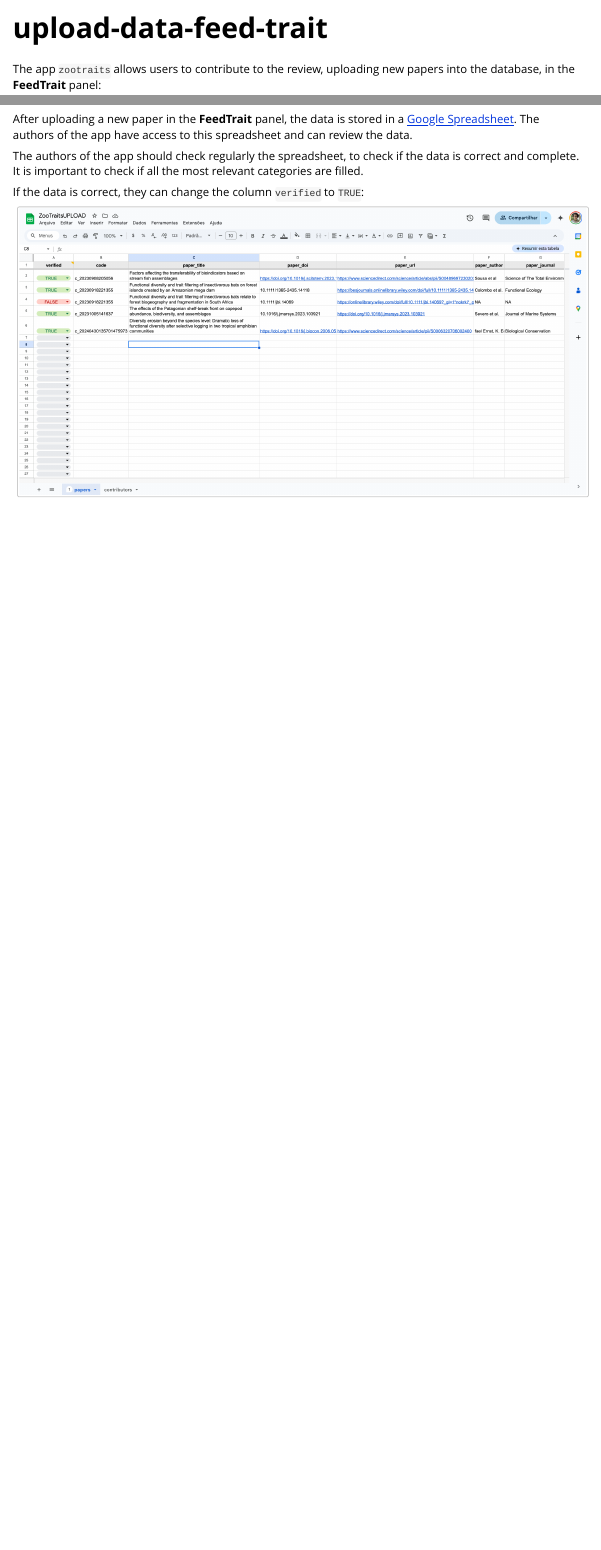
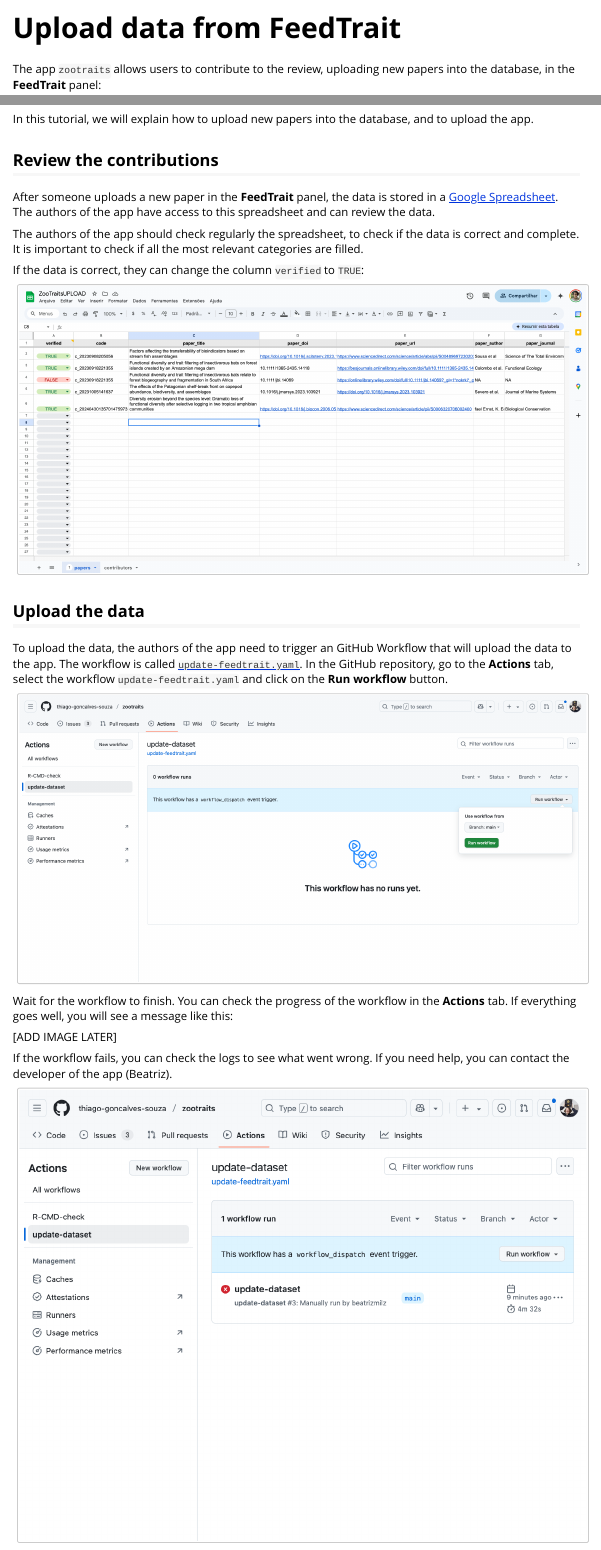
Before and after one commit to thiago-goncalves-souza/zootraits, an R Markdown document (vignettes/upload-data-feed-trait.Rmd): the page in a window 1100 px wide, from its top, and a second part further down, joined at a grey line. Rendered offline with R 4.5, knitr and Pandoc, with nearby package versions.

Commit message:
upload vignette

````diff
--- a/.github/workflows/update-feedtrait.yaml
+++ b/.github/workflows/update-feedtrait.yaml
@@ -3,10 +3,10 @@
 on:
   workflow_dispatch:
 
-name: update-dataset
+name: update-feedtrait
 
 jobs:
-  R-CMD-check:
+  update-feedtrait:
     runs-on: ubuntu-latest
     env:
       GITHUB_PAT: ${{ secrets.GITHUB_TOKEN }}
--- a/vignettes/upload-data-feed-trait.Rmd
+++ b/vignettes/upload-data-feed-trait.Rmd
@@ -1,5 +1,5 @@
 ---
-title: "upload-data-feed-trait"
+title: "Upload data from FeedTrait"
 output: rmarkdown::html_vignette
 vignette: >
   %\VignetteIndexEntry{upload-data-feed-trait}
@@ -22,7 +22,11 @@ The app `zootraits` allows users to contribute to the review, uploading new pape
 knitr::include_graphics("images/feedtrait-panel.png")
 ```
 
-After uploading a new paper in the **FeedTrait** panel, the data is stored in a [Google Spreadsheet](https://docs.google.com/spreadsheets/d/1nStfAOwUvUuVC4Xo3ArI8i1Be9TxGNdmntfn87OGSy4/edit?usp=sharing). The authors of the app have access to this spreadsheet and can review the data.
+In this tutorial, we will explain how to upload new papers into the database, and to upload the app.
+
+## Review the contributions
+
+After someone uploads a new paper in the **FeedTrait** panel, the data is stored in a [Google Spreadsheet](https://docs.google.com/spreadsheets/d/1nStfAOwUvUuVC4Xo3ArI8i1Be9TxGNdmntfn87OGSy4/edit?usp=sharing). The authors of the app have access to this spreadsheet and can review the data.
 
 The authors of the app should check regularly the spreadsheet, to check if the data is correct and complete. It is important to check if all the most relevant categories are filled.
 
@@ -33,3 +37,25 @@ If the data is correct, they can change the column `verified` to `TRUE`:
 #| out.width: "100%"
 knitr::include_graphics("images/google-spreadsheet.png")
 ```
+
+## Upload the data
+
+To upload the data, the authors of the app need to trigger an GitHub Workflow that will upload the data to the app. The workflow is called [`update-feedtrait.yaml`](https://github.com/thiago-goncalves-souza/zootraits/actions/workflows/update-feedtrait.yaml). In the GitHub repository, go to the **Actions** tab, select the workflow `update-feedtrait.yaml` and click on the **Run workflow** button.
+
+```{r}
+#| echo: FALSE
+#| out.width: "100%"
+knitr::include_graphics("images/workflow-start.png")
+```
+
+Wait for the workflow to finish. You can check the progress of the workflow in the **Actions** tab. If everything goes well, you will see a message like this:
+
+[ADD IMAGE LATER]
+
+If the workflow fails, you can check the logs to see what went wrong. If you need help, you can contact the developer of the app (Beatriz).
+
+```{r}
+#| echo: FALSE
+#| out.width: "100%"
+knitr::include_graphics("images/workflow-error.png")
+```
````
Also changed, not shown: vignettes/images/workflow-error.png (added), vignettes/images/workflow-start.png (added).
